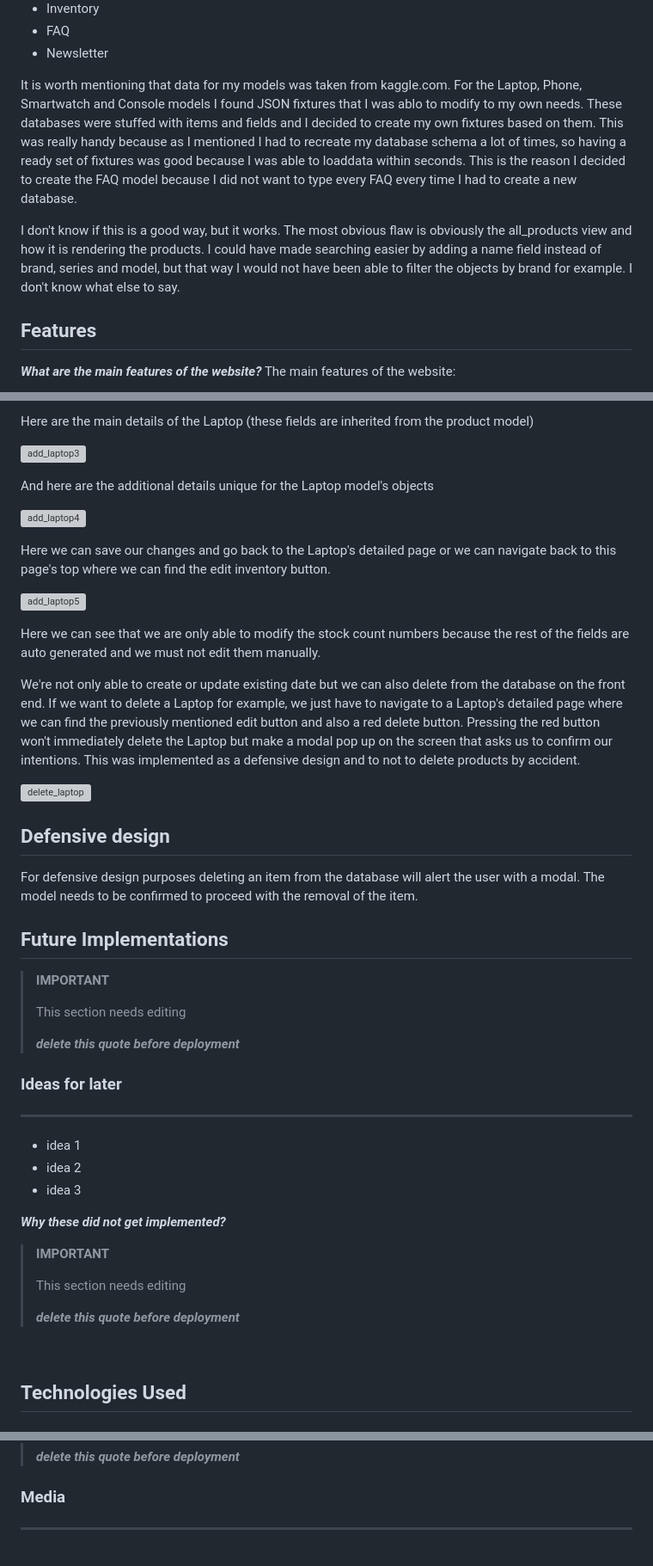
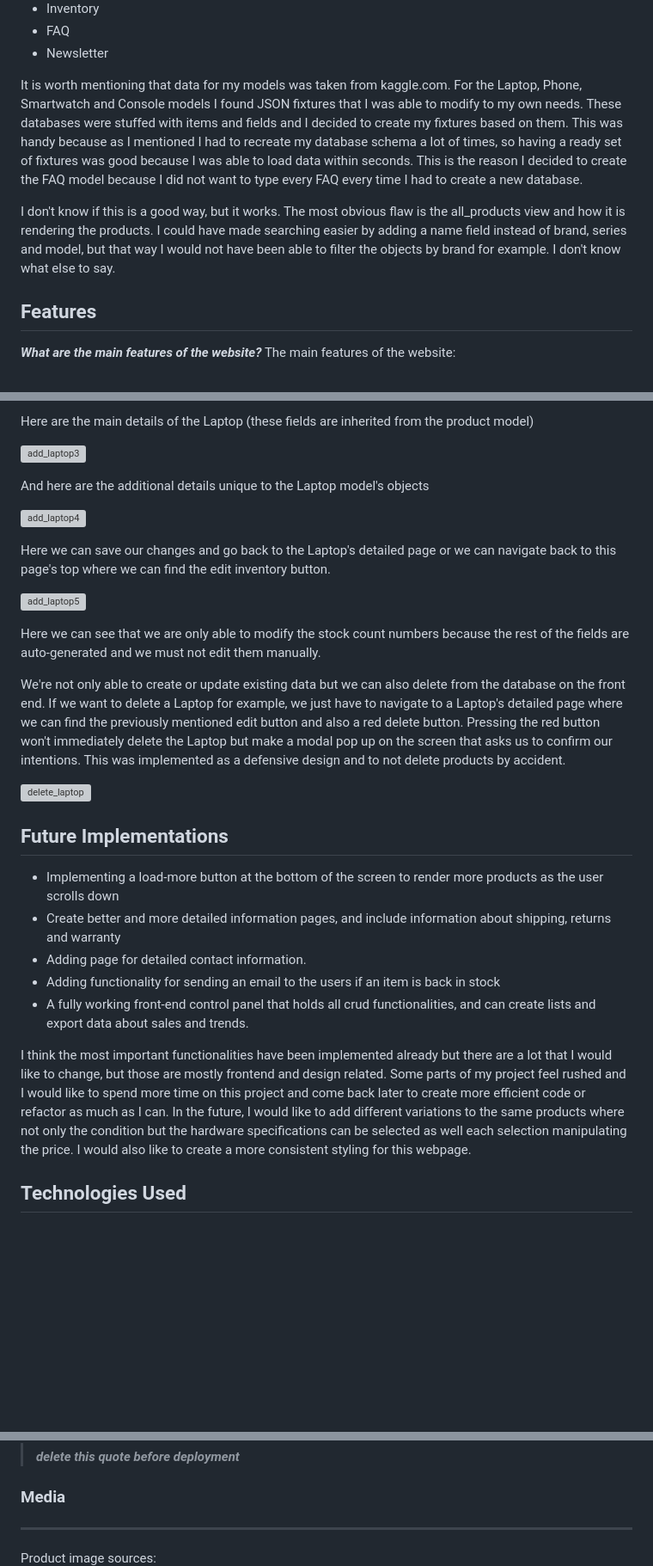
Before and after one commit to GaborFicsor/techcycle, a Markdown page: README.md, 3 parts joined by grey strips. Shown: that part at 86% size. Rendered like a GitHub page; blank space fills up the shorter version; grey boxes are pictures that could not be loaded.

```diff
--- a/README.md
+++ b/README.md
@@ -537,10 +337,10 @@ My entirely custom made models are:
  - FAQ
  - Newsletter
 
- It is worth mentioning that data for my models was taken from kaggle.com. For the Laptop, Phone, Smartwatch and Console models I found JSON fixtures that I was ablo to modify to my own needs. These databases were stuffed with items and fields and I decided to create my own fixtures
- based on them. This was really handy because as I mentioned I had to recreate my database schema a lot of times, so having a ready set of fixtures was good because I was able to loaddata within seconds. This is the reason I decided to create the FAQ model because I did not want to type every FAQ every time I had to create a new database.
+ It is worth mentioning that data for my models was taken from kaggle.com. For the Laptop, Phone, Smartwatch and Console models I found JSON fixtures that I was able to modify to my own needs. These databases were stuffed with items and fields and I decided to create my fixtures
+ based on them. This was handy because as I mentioned I had to recreate my database schema a lot of times, so having a ready set of fixtures was good because I was able to load data within seconds. This is the reason I decided to create the FAQ model because I did not want to type every FAQ every time I had to create a new database.
 
- I don't know if this is a good way, but it works. The most obvious flaw is obviously the all_products view and how it is rendering the products. I could have made searching easier by adding a name field instead of brand, series and model, but that way I would not have been able to filter the objects by brand for example. I don't know what else to say.
+ I don't know if this is a good way, but it works. The most obvious flaw is the all_products view and how it is rendering the products. I could have made searching easier by adding a name field instead of brand, series and model, but that way I would not have been able to filter the objects by brand for example. I don't know what else to say.
 
 
 ## Features
@@ -710,7 +510,7 @@ Here are the main details of the Laptop (these fields are inherited from the pro
 
 ![add_laptop3](/assets/images/add_laptop3.png)
 
-And here are the additional details unique for the Laptop model's objects
+And here are the additional details unique to the Laptop model's objects
 
 ![add_laptop4](/assets/images/add_laptop4.png)
 
@@ -718,43 +518,24 @@ Here we can save our changes and go back to the Laptop's detailed page or we can
 
 ![add_laptop5](/assets/images/add_laptop5.png)
 
-Here we can see that we are only able to modify the stock count numbers because the rest of the fields are auto generated and we must not edit them manually.
+Here we can see that we are only able to modify the stock count numbers because the rest of the fields are auto-generated and we must not edit them manually.
 
-We're not only able to create or update existing date but we can also delete from the database on the front end. If we want to delete a Laptop for example, we just have to navigate to a Laptop's detailed page where we can find the previously mentioned edit button and also a red delete button. Pressing the red button won't immediately delete the Laptop but make a modal pop up on the screen that asks us to confirm our intentions. This was implemented as a defensive design and to not to delete products by accident.
+We're not only able to create or update existing data but we can also delete from the database on the front end. If we want to delete a Laptop for example, we just have to navigate to a Laptop's detailed page where we can find the previously mentioned edit button and also a red delete button. Pressing the red button won't immediately delete the Laptop but make a modal pop up on the screen that asks us to confirm our intentions. This was implemented as a defensive design and to not delete products by accident.
 
 ![delete_laptop](/assets/images/delete_laptop.png)
-
-## Defensive design
-
-For defensive design purposes deleting an item from the database will alert the user with a modal. The model needs to be confirmed to proceed with the removal of the item.
-
 
 
 ## Future Implementations
 
-> **IMPORTANT**
->
-> This section needs editing
->
-> ***delete this quote before deployment***
+* Implementing a load-more button at the bottom of the screen to render more products as the user scrolls down
+* Create better and more detailed information pages, and include information about shipping, returns and warranty
+* Adding page for detailed contact information.
+* Adding functionality for sending an email to the users if an item is back in stock
+* A fully working front-end control panel that holds all crud functionalities, and can create lists and export data about sales and trends.
 
-### Ideas for later
-
-<hr>
-
-* idea 1
-* idea 2
-* idea 3
-
-***Why these did not get implemented?***
-
-> **IMPORTANT**
->
-> This section needs editing
->
-> ***delete this quote before deployment***
-
-<br>
+I think the most important functionalities have been implemented already but there are a lot that I would like to change, but those are mostly frontend and design related. Some parts of my project feel rushed and I would like to spend more time on this project and come back later to create more efficient code or refactor as much as I can.
+In the future, I would like to add different variations to the same products where not only the condition but the hardware specifications can be selected as well each selection manipulating the price.
+I would also like to create a more consistent styling for this webpage.
 
 
 ## Technologies Used
@@ -1054,4 +839,5 @@ Accessibility testing, responsiveness testing validating and manual testing can
 ### Media
 
 <hr>
+Product image sources:
 
```
Also changed, not shown: other parts of README.md (+152 -270 lines), assets/images/card.png (added).
